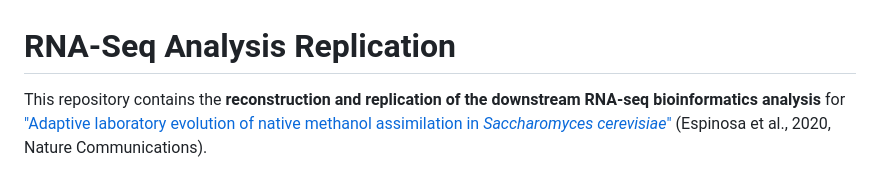
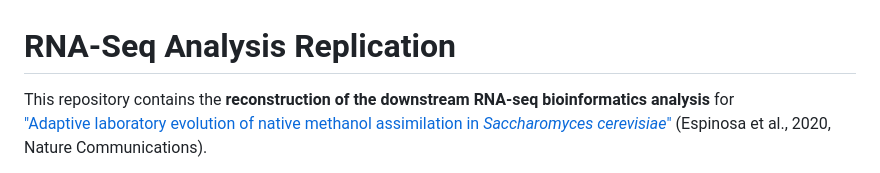
Before and after one commit to NikolaosSamperis/Reconstruction-of-RNA-seq-analysis, a Markdown page: README.md, the part around the change. GitHub-like rendering.

```diff
--- a/README.md
+++ b/README.md
@@ -1,6 +1,6 @@
 # RNA-Seq Analysis Replication
 
-This repository contains the **reconstruction and replication of the downstream RNA-seq bioinformatics analysis** for
+This repository contains the **reconstruction of the downstream RNA-seq bioinformatics analysis** for
 ["Adaptive laboratory evolution of native methanol assimilation in *Saccharomyces cerevisiae*"](https://www.nature.com/articles/s41467-020-14474-w) (Espinosa et al., 2020, Nature Communications).
 
 The project demonstrates the challenges and practices of computational reproducibility by closely following the methods described in the original study and reflecting on any obstacles or discrepancies encountered.
```
